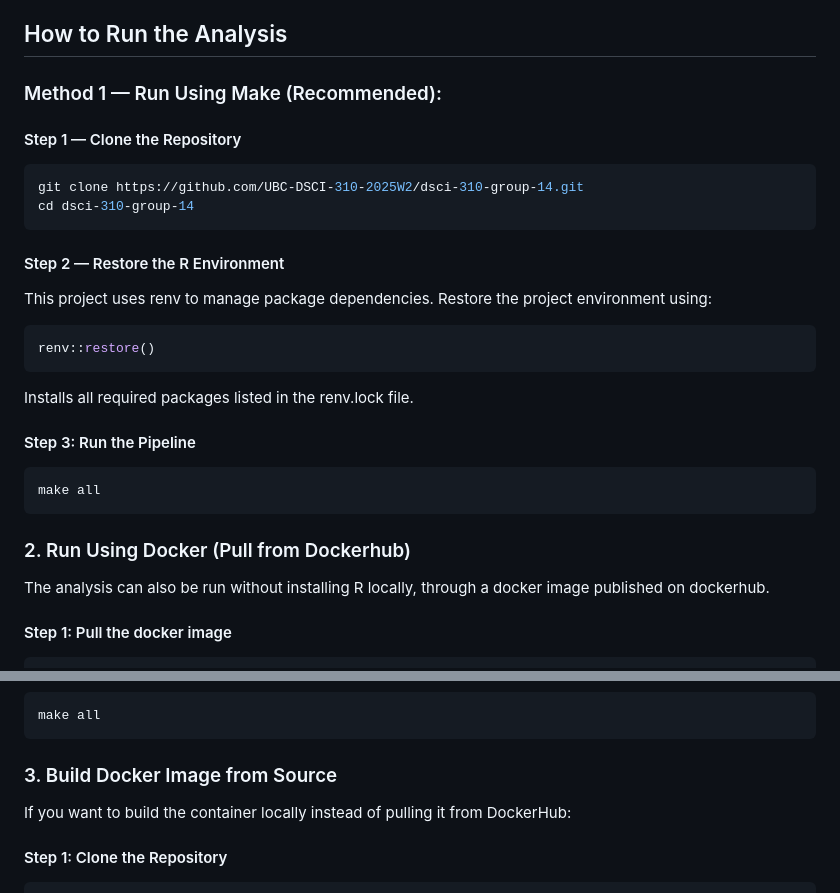
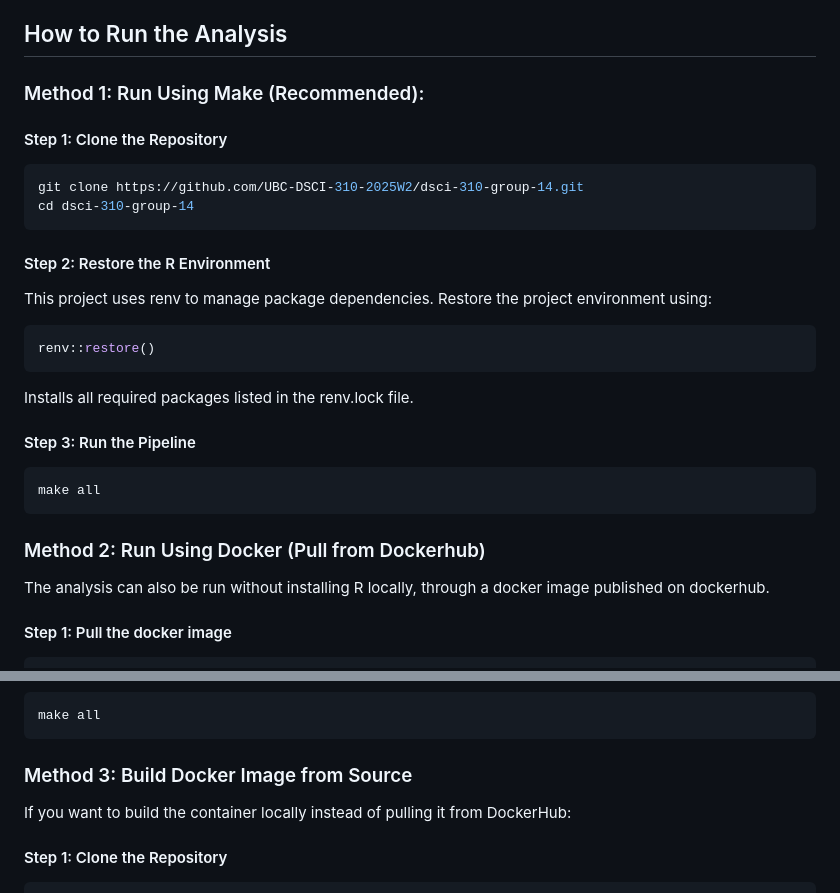
Before and after one commit to UBC-DSCI-310-2025W2/dsci-310-group-14, a Markdown page: README.md, 2 parts joined by grey strips. Drawn GitHub-style.

````diff
--- a/README.md
+++ b/README.md
@@ -67,16 +67,16 @@ Rscript 04_model_meteorite_data.R --input=data/processed/meteorite_landings_clea
 
 ## How to Run the Analysis
 
-### Method 1 — Run Using Make (Recommended):
+### Method 1: Run Using Make (Recommended):
 
-#### Step 1 — Clone the Repository
+#### Step 1: Clone the Repository
 
 ```bash
 git clone https://github.com/UBC-DSCI-310-2025W2/dsci-310-group-14.git
 cd dsci-310-group-14
 ```
 
-#### Step 2 — Restore the R Environment
+#### Step 2: Restore the R Environment
 
 This project uses renv to manage package dependencies. Restore the project environment using:
 
@@ -92,7 +92,7 @@ Installs all required packages listed in the renv.lock file.
 make all
 ```
 
-### 2. Run Using Docker (Pull from Dockerhub)
+### Method 2: Run Using Docker (Pull from Dockerhub)
 
 The analysis can also be run without installing R locally, through a docker image published on dockerhub.
 
@@ -130,7 +130,7 @@ password: dsci310
 make all
 ```
 
-### 3. Build Docker Image from Source
+### Method 3: Build Docker Image from Source
 
 If you want to build the container locally instead of pulling it from DockerHub:
 
````
Also changed, not shown: other parts of README.md (+3 -1 lines).
